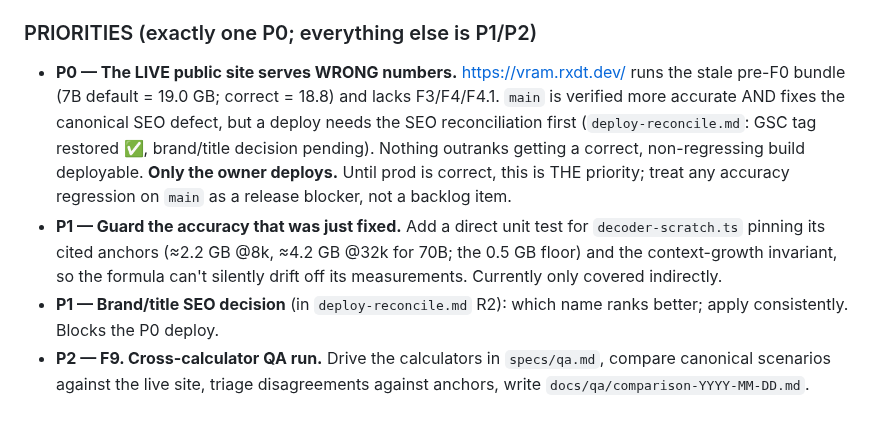
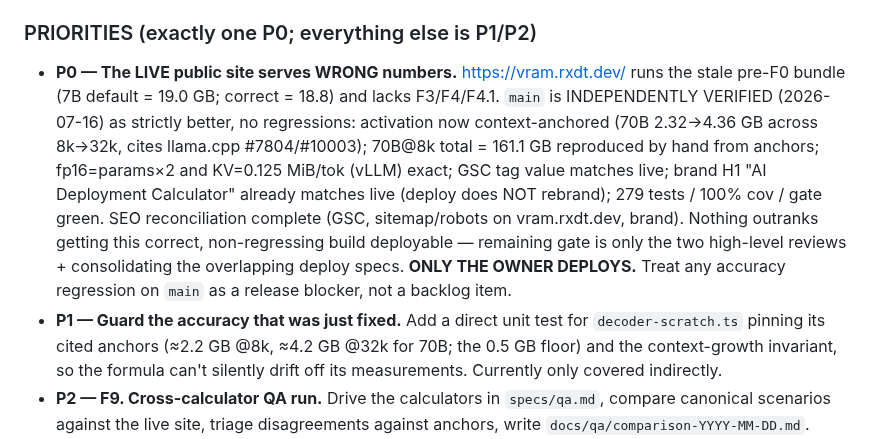
Before and after one commit to rxdt/ai_deployment_calculator, a Markdown page: specs/plan.md, the part around the change. Rendered like a GitHub page; blank space fills up the shorter version.

Commit message:
Record independent verification of the deploy-ready build
- P0 now states main is INDEPENDENTLY VERIFIED strictly-better with no
  regressions: context-anchored activation (cites llama.cpp #7804/#10003),
  70B@8k=161.1 reproduced by hand, fp16/KV anchors exact, GSC value matches
  live, brand H1 already matches live (deploy does not rebrand), gate green
- Remaining gate is only the two high-level reviews + consolidating the
  overlapping deploy specs; owner deploys

Co-Authored-By: Claude Opus 4.8 (1M context) <noreply@anthropic.com>

```diff
--- a/specs/plan.md
+++ b/specs/plan.md
@@ -59,18 +59,21 @@ Rationale: `scratchpad/DO-NOT-DO-phase2-features.md`.
 
 - **P0 — The LIVE public site serves WRONG numbers.** https://vram.rxdt.dev/
   runs the stale pre-F0 bundle (7B default = 19.0 GB; correct = 18.8) and lacks
-  F3/F4/F4.1. `main` is verified more accurate AND fixes the canonical SEO
-  defect, but a deploy needs the SEO reconciliation first (`deploy-reconcile.md`:
-  GSC tag restored ✅, brand/title decision pending). Nothing outranks getting a
-  correct, non-regressing build deployable. **Only the owner deploys.** Until
-  prod is correct, this is THE priority; treat any accuracy regression on `main`
-  as a release blocker, not a backlog item.
+  F3/F4/F4.1. `main` is INDEPENDENTLY VERIFIED (2026-07-16) as strictly better,
+  no regressions: activation now context-anchored (70B 2.32→4.36 GB across
+  8k→32k, cites llama.cpp #7804/#10003); 70B@8k total = 161.1 GB reproduced by
+  hand from anchors; fp16=params×2 and KV=0.125 MiB/tok (vLLM) exact; GSC tag
+  value matches live; brand H1 "AI Deployment Calculator" already matches live
+  (deploy does NOT rebrand); 279 tests / 100% cov / gate green. SEO
+  reconciliation complete (GSC, sitemap/robots on vram.rxdt.dev, brand).
+  Nothing outranks getting this correct, non-regressing build deployable —
+  remaining gate is only the two high-level reviews + consolidating the
+  overlapping deploy specs. **ONLY THE OWNER DEPLOYS.** Treat any accuracy
+  regression on `main` as a release blocker, not a backlog item.
 - **P1 — Guard the accuracy that was just fixed.** Add a direct unit test for
   `decoder-scratch.ts` pinning its cited anchors (≈2.2 GB @8k, ≈4.2 GB @32k for
   70B; the 0.5 GB floor) and the context-growth invariant, so the formula can't
   silently drift off its measurements. Currently only covered indirectly.
-- **P1 — Brand/title SEO decision** (in `deploy-reconcile.md` R2): which name
-  ranks better; apply consistently. Blocks the P0 deploy.
 - **P2 — F9. Cross-calculator QA run.** Drive the calculators in `specs/qa.md`,
   compare canonical scenarios against the live site, triage disagreements
   against anchors, write `docs/qa/comparison-YYYY-MM-DD.md`.
```
